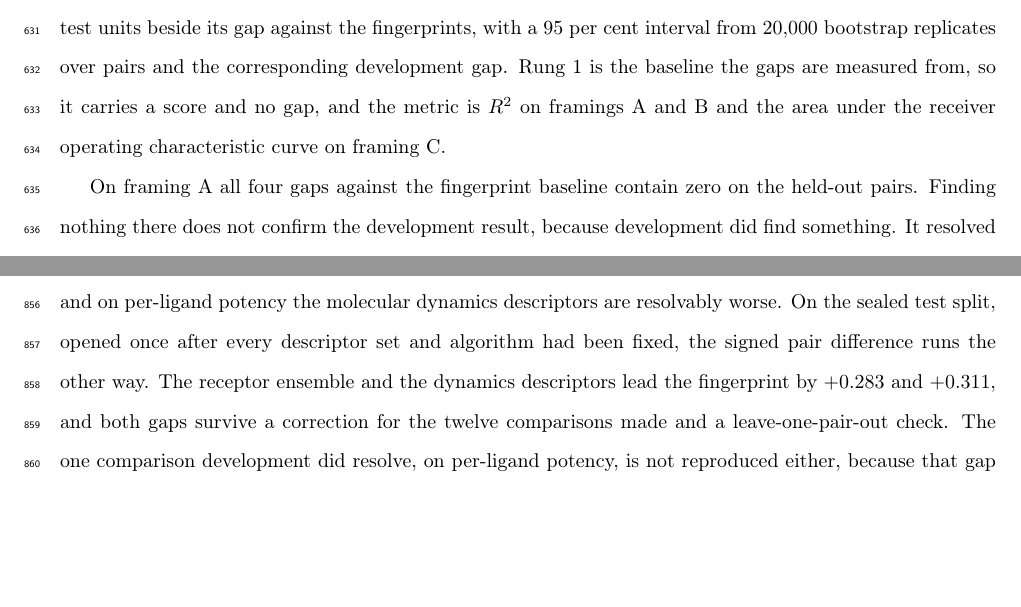
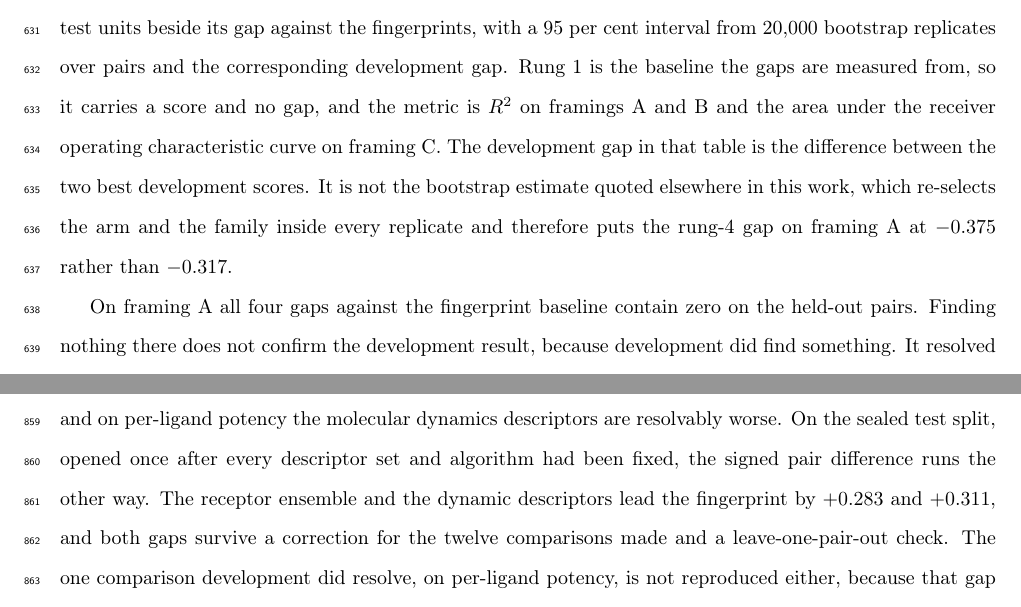
Before and after one commit to ismankrn/qsar-md-ache-cliffs, a LaTeX document (manuscript/main.tex, which reads manuscript/sections/03_results.tex, manuscript/sections/05_conclusions.tex): two parts of pages 23 and 31 of 43, joined at a grey line, cut so that both start at the same text, the shorter picture padded with empty space. Compiled offline with pdfLaTeX.

Commit message:
Reconcile the two development gaps, and settle on one name
Table 8 reports a development gap of -0.317 on framing A while the text quotes
-0.375, and nothing told the reader these are different estimators of the same
quantity. The table takes the difference between the two best development scores.
The figure in the text comes from the bootstrap, which re-selects the arm and the
family inside every replicate and so removes the optimism of choosing the best once;
the same re-selection moves the rung-4 level from 0.068 to 0.001. The paragraph that
describes the table now says which is which.

The rung-4 descriptors were also called four things: molecular-dynamics descriptors,
dynamics descriptors, dynamic descriptors and trajectory descriptors. The full form
stays where the term is introduced, and every short form is now "dynamic
descriptors", which is what the subsection reporting their reliability has always
called them.

Co-Authored-By: Claude Opus 5 <noreply@anthropic.com>

```diff
--- a/manuscript/sections/03_results.tex
+++ b/manuscript/sections/03_results.tex
@@ -296,14 +296,17 @@ cover them, and each kept what won there, refitted on all 217 development ligand
 scored a single time with the replicate filter left as it was.
 Table~\ref{tab:testsplit} gives every rung's score on the test units beside its gap
 against the fingerprints, with a 95 per cent interval from 20{,}000 bootstrap
-replicates over pairs and the corresponding development gap. Rung~1 is the baseline
-the gaps are measured from, so it carries a score and no gap, and the metric is $R^2$
-on framings~A and~B and the area under the receiver operating characteristic curve on
-\framingC{}.
+replicates over pairs and the corresponding development gap. Rung~1 is the baseline the gaps are measured from, so it carries a score and no gap,
+and the metric is $R^2$ on framings~A and~B and the area under the receiver operating
+characteristic curve on \framingC{}. The development gap in that table is the
+difference between the two best development scores. It is not the bootstrap estimate
+quoted elsewhere in this work, which re-selects the arm and the family inside every
+replicate and therefore puts the rung-4 gap on \framingA{} at $-0.375$ rather than
+$-0.317$.
 
 On \framingA{} all four gaps against the fingerprint baseline contain zero on the
 held-out pairs. Finding nothing there does not confirm the development result, because
-development did find something. It resolved one of these four gaps, with the dynamics
+development did find something. It resolved one of these four gaps, with the dynamic
 descriptors falling $0.375$ below the fingerprints on an interval of $[-0.596,
 -0.184]$, and the held-out ligands do not reproduce it. On
 \framingB{} the result runs the other way. The receptor ensemble leads the
--- a/manuscript/sections/05_conclusions.tex
+++ b/manuscript/sections/05_conclusions.tex
@@ -13,7 +13,7 @@ three framings of the endpoint. On it, none of the four structure-based represen
 is resolvably better than a two-dimensional fingerprint, and on per-ligand potency the
 molecular dynamics descriptors are resolvably worse. On the
 sealed test split, opened once after every descriptor set and algorithm had been fixed,
-the signed pair difference runs the other way. The receptor ensemble and the dynamics
+the signed pair difference runs the other way. The receptor ensemble and the dynamic
 descriptors lead the fingerprint by $+0.283$ and $+0.311$, and both gaps survive a
 correction for the twelve comparisons made and a leave-one-pair-out check. The one
 comparison development did resolve, on per-ligand potency, is not reproduced either,
```
Also changed, not shown: manuscript/sections/00_abstract.tex (+2 -2 lines), manuscript/sections/03_results.tex (4 more changed lines).
